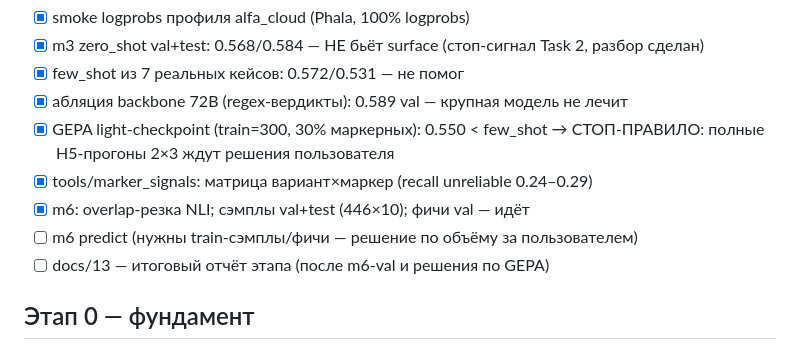
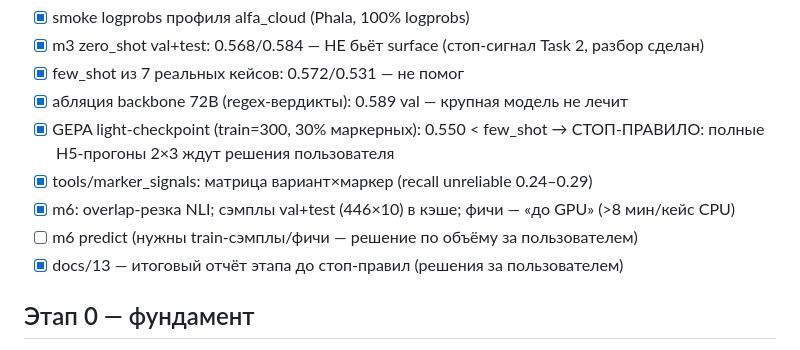
Before and after one commit to MurkaSelebry/rag-reliability, a Markdown page: docs/05_tasks.md, the part around the change. Rendered like a GitHub page.

```diff
--- a/docs/05_tasks.md
+++ b/docs/05_tasks.md
@@ -46,9 +46,9 @@
 - [x] GEPA light-checkpoint (train=300, 30% маркерных): 0.550 < few_shot →
       СТОП-ПРАВИЛО: полные H5-прогоны 2×3 ждут решения пользователя
 - [x] tools/marker_signals: матрица вариант×маркер (recall unreliable 0.24–0.29)
-- [x] m6: overlap-резка NLI; сэмплы val+test (446×10); фичи val — идёт
+- [x] m6: overlap-резка NLI; сэмплы val+test (446×10) в кэше; фичи — «до GPU» (>8 мин/кейс CPU)
 - [ ] m6 predict (нужны train-сэмплы/фичи — решение по объёму за пользователем)
-- [ ] docs/13 — итоговый отчёт этапа (после m6-val и решения по GEPA)
+- [x] docs/13 — итоговый отчёт этапа до стоп-правил (решения за пользователем)
 
 ## Этап 0 — фундамент
 - [ ] Получить сплиты платформы -> data/processed/ ; проверить схему loader-ом
```
Also changed, not shown: docs/13_openrouter_stage.md (added, +100 -0 lines).
